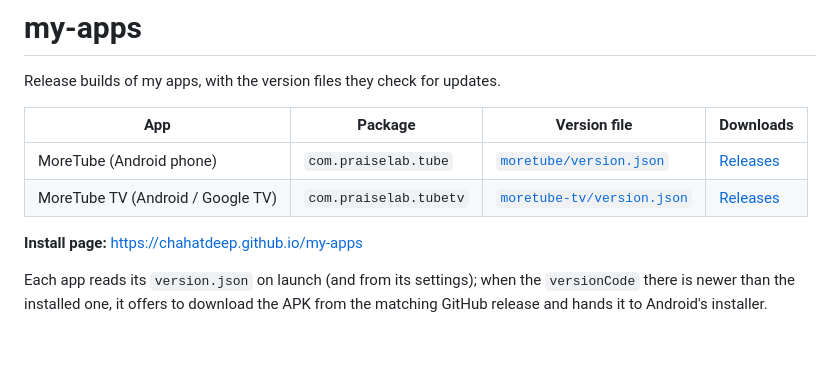
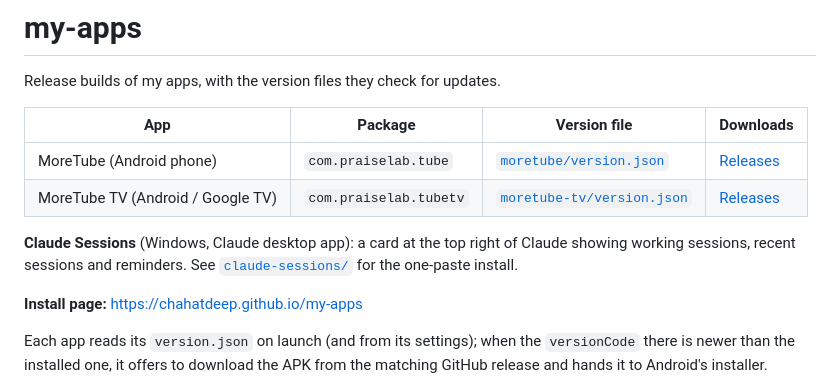
Before and after one commit to chahatdeep/my-apps, a Markdown page: README.md, the part around the change. Drawn GitHub-style; blank space fills up the shorter version.

```diff
--- a/README.md
+++ b/README.md
@@ -7,6 +7,8 @@ Release builds of my apps, with the version files they check for updates.
 | MoreTube (Android phone) | `com.praiselab.tube` | [`moretube/version.json`](moretube/version.json) | [Releases](../../releases?q=moretube-v) |
 | MoreTube TV (Android / Google TV) | `com.praiselab.tubetv` | [`moretube-tv/version.json`](moretube-tv/version.json) | [Releases](../../releases?q=moretube-tv) |
 
+**Claude Sessions** (Windows, Claude desktop app): a card at the top right of Claude showing working sessions, recent sessions and reminders. See [`claude-sessions/`](claude-sessions/) for the one-paste install.
+
 **Install page:** https://chahatdeep.github.io/my-apps
 
 Each app reads its `version.json` on launch (and from its settings); when the `versionCode` there is newer than the installed one, it offers to download the APK from the matching GitHub release and hands it to Android's installer.
```
Also changed, not shown: claude-sessions/README.md (added, +64 -0 lines), claude-sessions/screenshots/dark.png (added), claude-sessions/screenshots/light.png (added), claude-sessions/screenshots/minimized.png (added), 8 other files.
